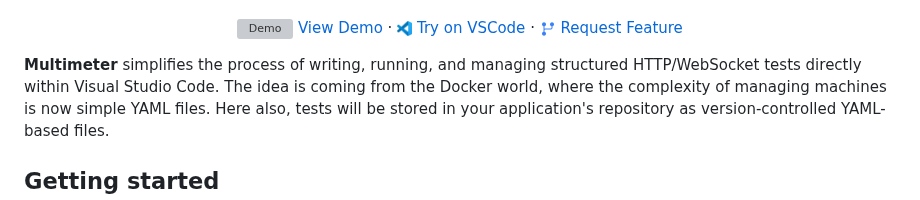
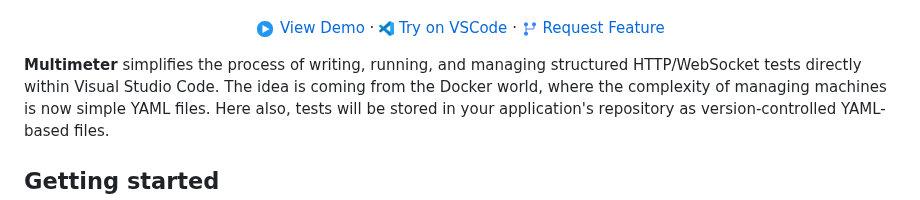
Before and after one commit to mshobeyri/multimeter, a Markdown page: README.md, the part around one of its changes. Rendered like a GitHub page; pictures changed too: res/demo.png (added); grey boxes are pictures that could not be loaded.

```diff
--- a/README.md
+++ b/README.md
@@ -12,11 +11,11 @@
     <a href="#-documentation"><strong>Explore the docs »</strong></a>
     <br />
     <br />
-      <a href="docs/demos.md"><img src="res/demo.webp" alt="Demo" width="15" height="15" style="vertical-align: text-bottom; padding-bottom:2px;"/> View Demo</a>
+      <a href="docs/demos.md"><img src="res/demo.png" alt="Demo" width="20" height="20" style="vertical-align: text-bottom; "/> View Demo</a>
     &middot;
-      <a href="https://marketplace.visualstudio.com/items?itemName=mshobeyri.multimeter"><img src="res/vscode.png" alt="VS Code" width="15" height="16" style="vertical-align: text-bottom; padding-bottom:2px;"/> Try on VSCode</a>
+      <a href="https://marketplace.visualstudio.com/items?itemName=mshobeyri.multimeter"><img src="res/vscode.png" alt="VS Code" width="15" height="16" style="vertical-align: text-bottom;"/> Try on VSCode</a>
     &middot;
-      <a href="https://github.com/mshobeyri/multimeter/issues/new?labels=enhancement&template=feature-request---.md"><img src="res/request_feature.png" alt="Request Feature" width="16" height="16" style="vertical-align: text-bottom; padding-bottom:2px;"/> Request Feature</a>
+      <a href="https://github.com/mshobeyri/multimeter/issues/new?labels=enhancement&template=feature-request---.md"><img src="res/request_feature.png" alt="Request Feature" width="16" height="16" style="vertical-align: text-bottom;"/> Request Feature</a>
   </p>
 </div>
 
```
Also changed, not shown: other parts of README.md (+1 -2 lines), 1 other file.
